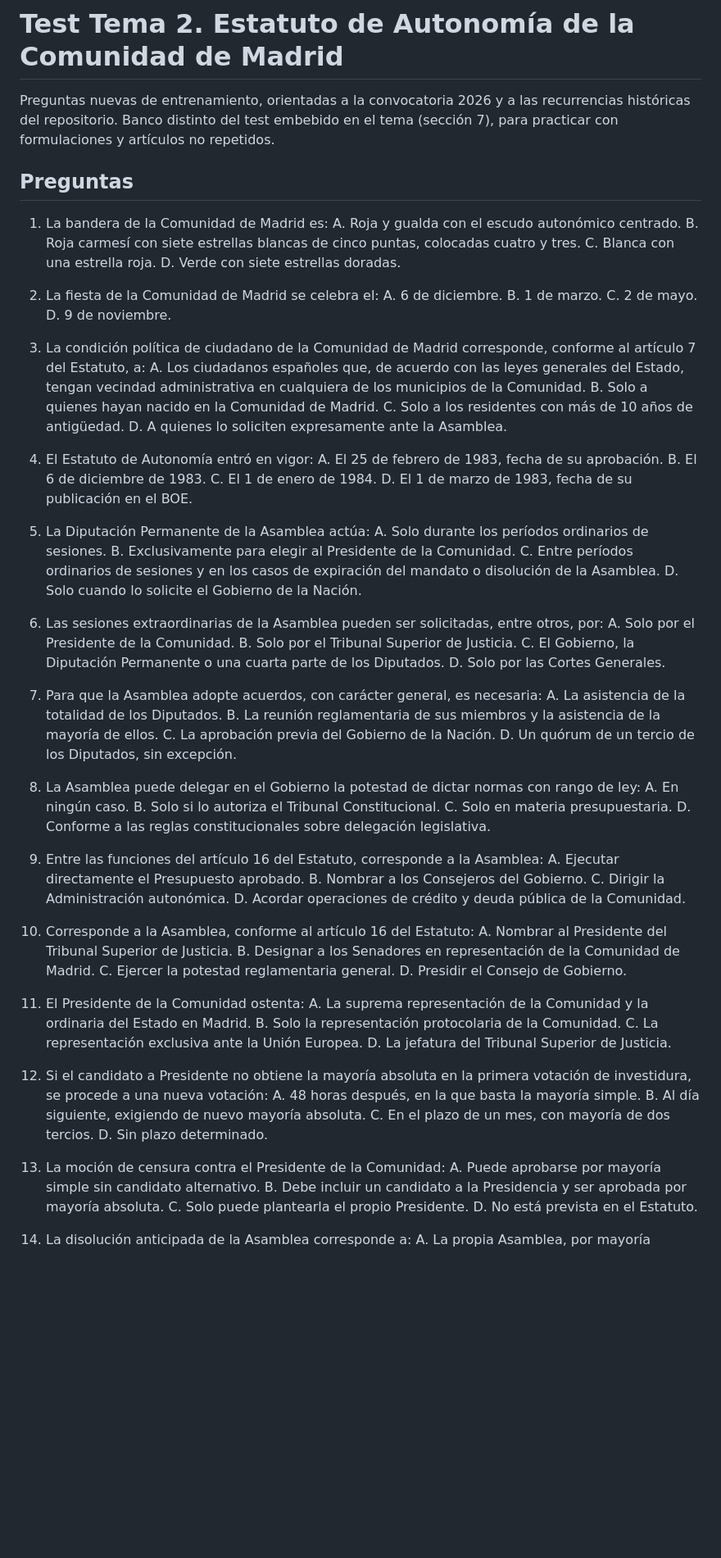
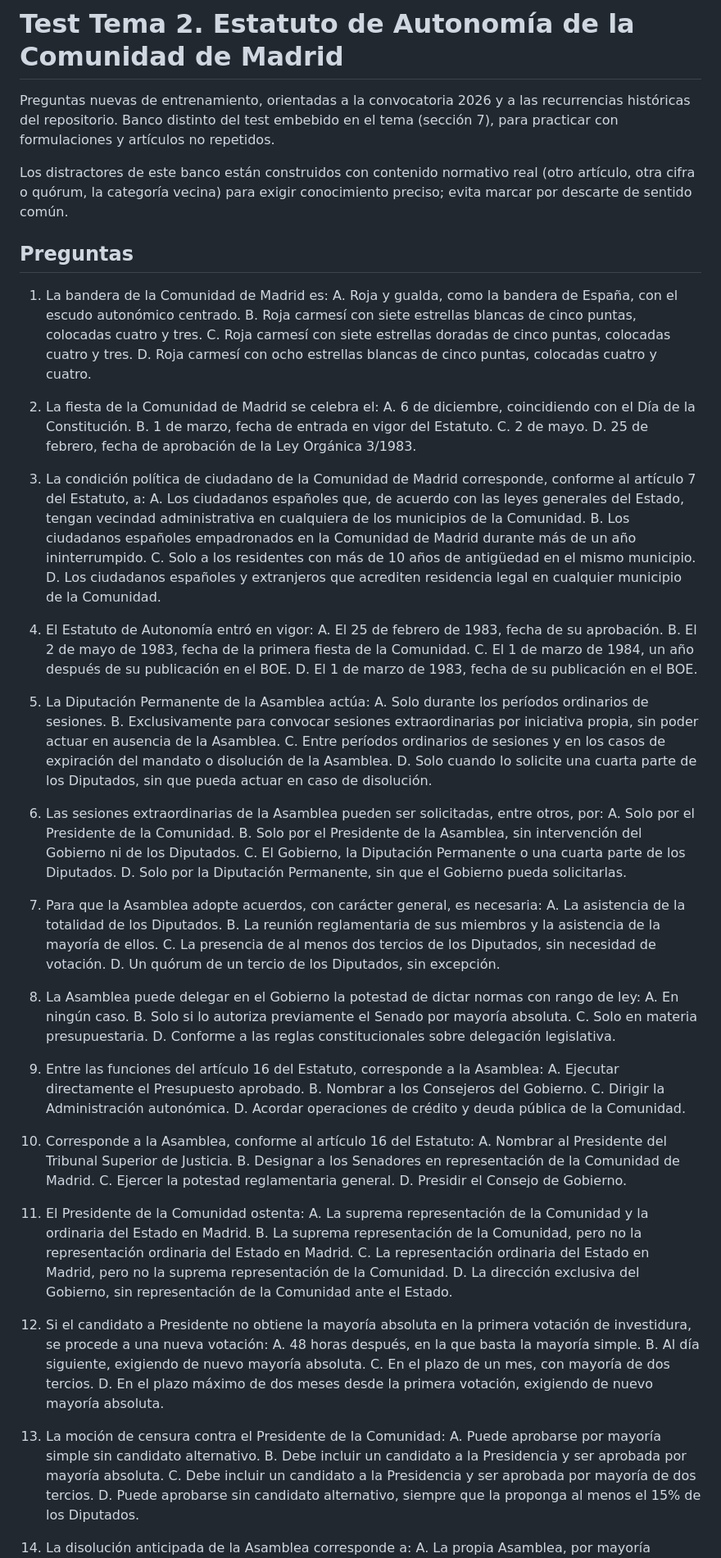
Before and after one commit to juanda/auxiliar-cm.codex, a Markdown page: 07_tests/test_tema_02.md, the part around one of its changes. Shown at 82% size. Rendered like a GitHub page; blank space fills up the shorter version.

```diff
--- a/07_tests/test_tema_02.md
+++ b/07_tests/test_tema_02.md
@@ -2,53 +2,55 @@
 
 Preguntas nuevas de entrenamiento, orientadas a la convocatoria 2026 y a las recurrencias históricas del repositorio. Banco distinto del test embebido en el tema (sección 7), para practicar con formulaciones y artículos no repetidos.
 
+Los distractores de este banco están construidos con contenido normativo real (otro artículo, otra cifra o quórum, la categoría vecina) para exigir conocimiento preciso; evita marcar por descarte de sentido común.
+
 ## Preguntas
 
 1. La bandera de la Comunidad de Madrid es:
-   A. Roja y gualda con el escudo autonómico centrado.
+   A. Roja y gualda, como la bandera de España, con el escudo autonómico centrado.
    B. Roja carmesí con siete estrellas blancas de cinco puntas, colocadas cuatro y tres.
-   C. Blanca con una estrella roja.
-   D. Verde con siete estrellas doradas.
+   C. Roja carmesí con siete estrellas doradas de cinco puntas, colocadas cuatro y tres.
+   D. Roja carmesí con ocho estrellas blancas de cinco puntas, colocadas cuatro y cuatro.
 
 2. La fiesta de la Comunidad de Madrid se celebra el:
-   A. 6 de diciembre.
-   B. 1 de marzo.
+   A. 6 de diciembre, coincidiendo con el Día de la Constitución.
+   B. 1 de marzo, fecha de entrada en vigor del Estatuto.
    C. 2 de mayo.
-   D. 9 de noviembre.
+   D. 25 de febrero, fecha de aprobación de la Ley Orgánica 3/1983.
 
 3. La condición política de ciudadano de la Comunidad de Madrid corresponde, conforme al artículo 7 del Estatuto, a:
    A. Los ciudadanos españoles que, de acuerdo con las leyes generales del Estado, tengan vecindad administrativa en cualquiera de los municipios de la Comunidad.
-   B. Solo a quienes hayan nacido en la Comunidad de Madrid.
-   C. Solo a los residentes con más de 10 años de antigüedad.
-   D. A quienes lo soliciten expresamente ante la Asamblea.
+   B. Los ciudadanos españoles empadronados en la Comunidad de Madrid durante más de un año ininterrumpido.
+   C. Solo a los residentes con más de 10 años de antigüedad en el mismo municipio.
+   D. Los ciudadanos españoles y extranjeros que acrediten residencia legal en cualquier municipio de la Comunidad.
 
 4. El Estatuto de Autonomía entró en vigor:
    A. El 25 de febrero de 1983, fecha de su aprobación.
-   B. El 6 de diciembre de 1983.
-   C. El 1 de enero de 1984.
+   B. El 2 de mayo de 1983, fecha de la primera fiesta de la Comunidad.
+   C. El 1 de marzo de 1984, un año después de su publicación en el BOE.
    D. El 1 de marzo de 1983, fecha de su publicación en el BOE.
 
 5. La Diputación Permanente de la Asamblea actúa:
    A. Solo durante los períodos ordinarios de sesiones.
-   B. Exclusivamente para elegir al Presidente de la Comunidad.
+   B. Exclusivamente para convocar sesiones extraordinarias por iniciativa propia, sin poder actuar en ausencia de la Asamblea.
    C. Entre períodos ordinarios de sesiones y en los casos de expiración del mandato o disolución de la Asamblea.
-   D. Solo cuando lo solicite el Gobierno de la Nación.
+   D. Solo cuando lo solicite una cuarta parte de los Diputados, sin que pueda actuar en caso de disolución.
 
 6. Las sesiones extraordinarias de la Asamblea pueden ser solicitadas, entre otros, por:
    A. Solo por el Presidente de la Comunidad.
-   B. Solo por el Tribunal Superior de Justicia.
+   B. Solo por el Presidente de la Asamblea, sin intervención del Gobierno ni de los Diputados.
    C. El Gobierno, la Diputación Permanente o una cuarta parte de los Diputados.
-   D. Solo por las Cortes Generales.
+   D. Solo por la Diputación Permanente, sin que el Gobierno pueda solicitarlas.
 
 7. Para que la Asamblea adopte acuerdos, con carácter general, es necesaria:
    A. La asistencia de la totalidad de los Diputados.
    B. La reunión reglamentaria de sus miembros y la asistencia de la mayoría de ellos.
-   C. La aprobación previa del Gobierno de la Nación.
+   C. La presencia de al menos dos tercios de los Diputados, sin necesidad de votación.
    D. Un quórum de un tercio de los Diputados, sin excepción.
 
 8. La Asamblea puede delegar en el Gobierno la potestad de dictar normas con rango de ley:
    A. En ningún caso.
-   B. Solo si lo autoriza el Tribunal Constitucional.
+   B. Solo si lo autoriza previamente el Senado por mayoría absoluta.
    C. Solo en materia presupuestaria.
    D. Conforme a las reglas constitucionales sobre delegación legislativa.
 
@@ -66,21 +68,21 @@ Preguntas nuevas de entrenamiento, orientadas a la convocatoria 2026 y a las rec
 
 11. El Presidente de la Comunidad ostenta:
     A. La suprema representación de la Comunidad y la ordinaria del Estado en Madrid.
-    B. Solo la representación protocolaria de la Comunidad.
-    C. La representación exclusiva ante la Unión Europea.
-    D. La jefatura del Tribunal Superior de Justicia.
+    B. La suprema representación de la Comunidad, pero no la representación ordinaria del Estado en Madrid.
+    C. La representación ordinaria del Estado en Madrid, pero no la suprema representación de la Comunidad.
+    D. La dirección exclusiva del Gobierno, sin representación de la Comunidad ante el Estado.
 
 12. Si el candidato a Presidente no obtiene la mayoría absoluta en la primera votación de investidura, se procede a una nueva votación:
     A. 48 horas después, en la que basta la mayoría simple.
     B. Al día siguiente, exigiendo de nuevo mayoría absoluta.
     C. En el plazo de un mes, con mayoría de dos tercios.
-    D. Sin plazo determinado.
+    D. En el plazo máximo de dos meses desde la primera votación, exigiendo de nuevo mayoría absoluta.
 
 13. La moción de censura contra el Presidente de la Comunidad:
     A. Puede aprobarse por mayoría simple sin candidato alternativo.
     B. Debe incluir un candidato a la Presidencia y ser aprobada por mayoría absoluta.
-    C. Solo puede plantearla el propio Presidente.
-    D. No está prevista en el Estatuto.
+    C. Debe incluir un candidato a la Presidencia y ser aprobada por mayoría de dos tercios.
+    D. Puede aprobarse sin candidato alternativo, siempre que la proponga al menos el 15% de los Diputados.
 
 14. La disolución anticipada de la Asamblea corresponde a:
     A. La propia Asamblea, por mayoría simple.
```
Also changed, not shown: other parts of 07_tests/test_tema_02.md (+17 -17 lines), 05_temario/tema_02_estatuto.md (+29 -27 lines).
